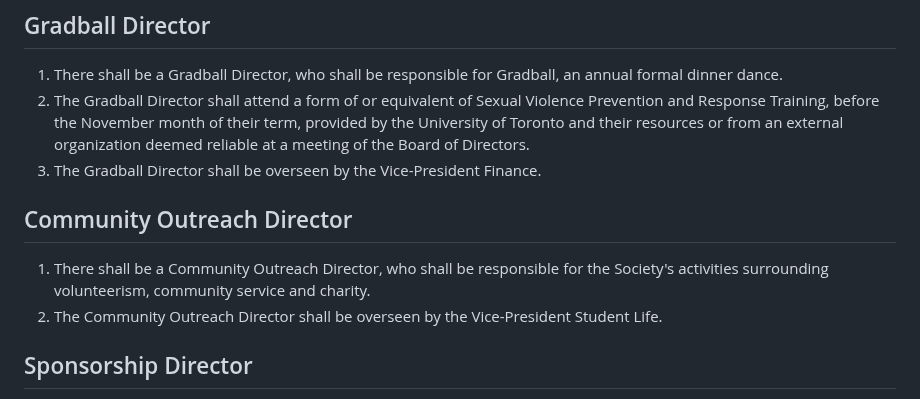
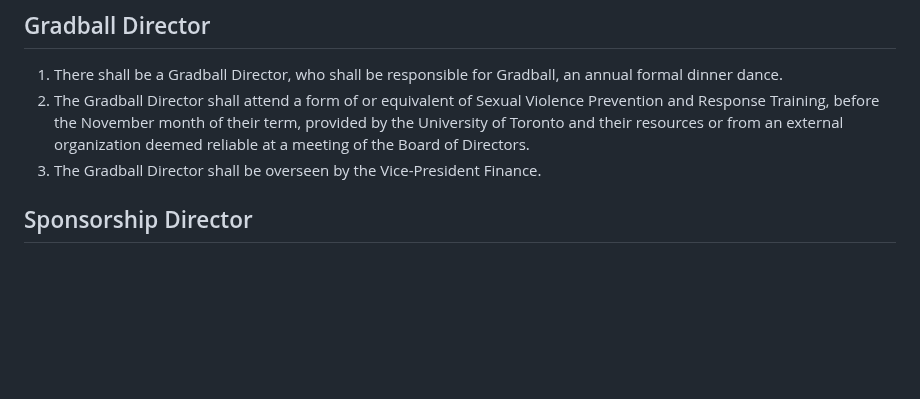
Before and after one commit to skule/bylaws, a Markdown page: bylaw-2.md, the part around the change. GitHub-like rendering; blank space fills up the shorter version.

Commit message:
Remove Community Outreach Director

```diff
--- a/bylaw-2.md
+++ b/bylaw-2.md
@@ -109,10 +109,6 @@ subtitle: The Directors, Associated Entities, and Neutral Officers Bylaw
 1. There shall be a Gradball Director, who shall be responsible for Gradball, an annual formal dinner dance.
 1. The Gradball Director shall attend a form of or equivalent of Sexual Violence Prevention and Response Training, before the November month of their term, provided by the University of Toronto and their resources or from an external organization deemed reliable at a meeting of the Board of Directors.
 1. The Gradball Director shall be overseen by the Vice-President Finance.
-
-## Community Outreach Director
-1. There shall be a Community Outreach Director, who shall be responsible for the Society's activities surrounding volunteerism, community service and charity.
-1. The Community Outreach Director shall be overseen by the Vice-President Student Life.
 
 ## Sponsorship Director
 1. There shall be a Sponsorship Director, who shall be responsible for:
```
